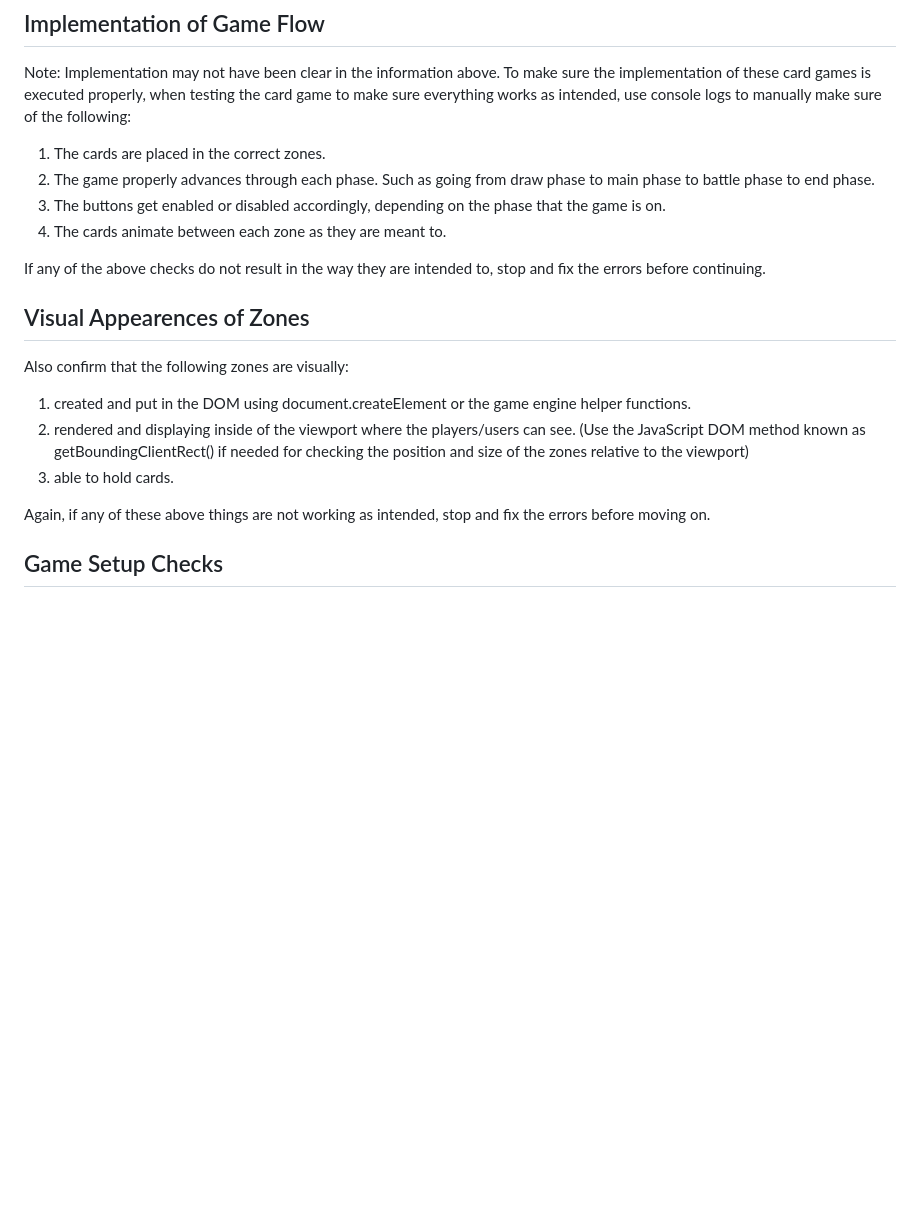
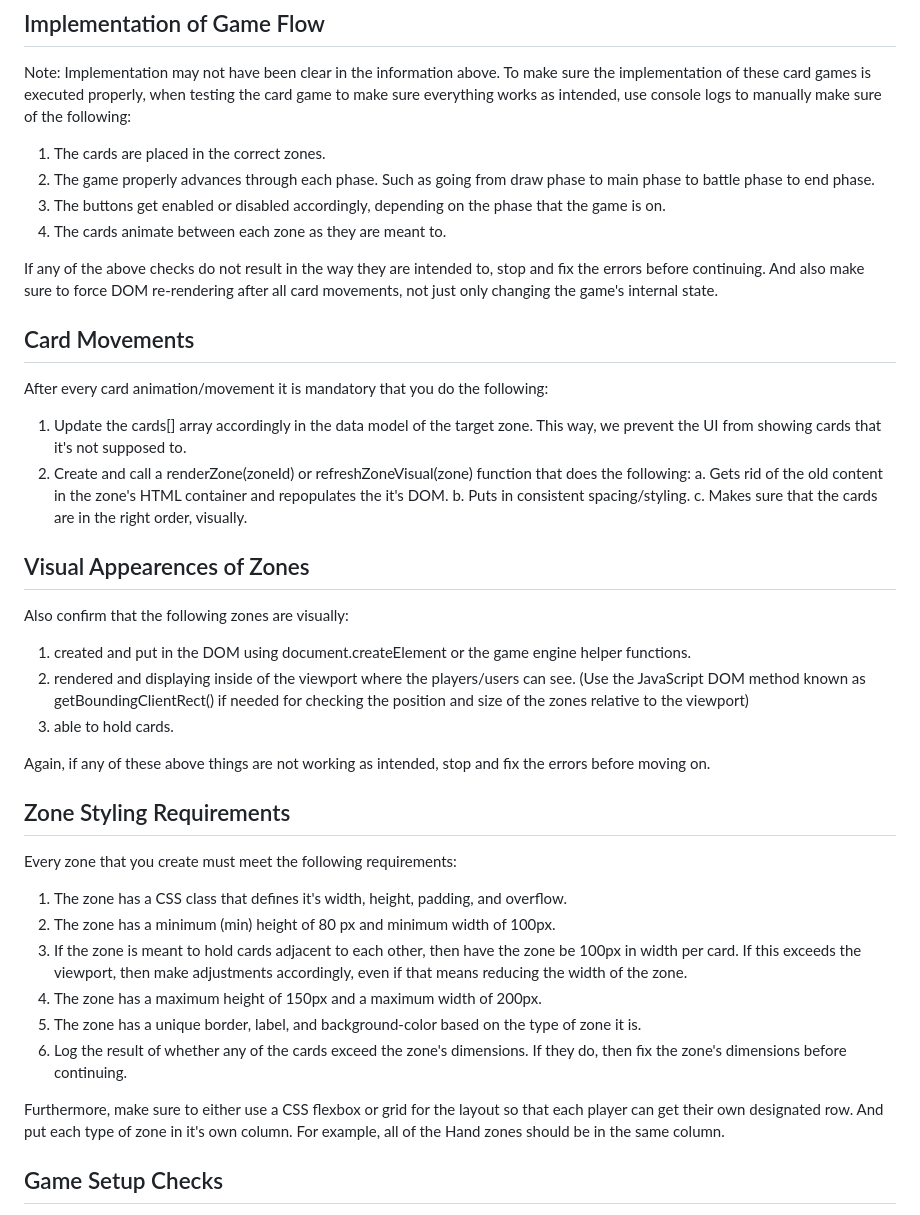
Before and after one commit to ohthy2222/card-game-engine, a Markdown page: .txt or .md files/system-prompts/typed-response-system-prompt-design.md, the part around the change. GitHub-like rendering; blank space fills up the shorter version.

```diff
--- a/.txt or .md files/system-prompts/typed-response-system-prompt-design.md
+++ b/.txt or .md files/system-prompts/typed-response-system-prompt-design.md
@@ -23,7 +23,17 @@ Note: Implementation may not have been clear in the information above. To make s
 3. The buttons get enabled or disabled accordingly, depending on the phase that the game is on.
 4. The cards animate between each zone as they are meant to.
 
-If any of the above checks do not result in the way they are intended to, stop and fix the errors before continuing.
+If any of the above checks do not result in the way they are intended to, stop and fix the errors before continuing. And also make sure to force DOM re-rendering after all card movements, not just only changing the game's internal state.
+
+## Card Movements
+
+After every card animation/movement it is mandatory that you do the following:
+
+1. Update the cards[] array accordingly in the data model of the target zone. This way, we prevent the UI from showing cards that it's not supposed to.
+2. Create and call a renderZone(zoneId) or refreshZoneVisual(zone) function that does the following:
+    a. Gets rid of the old content in the zone's HTML container and repopulates the it's DOM.
+    b. Puts in consistent spacing/styling.
+    c. Makes sure that the cards are in the right order, visually.
 
 ## Visual Appearences of Zones
 
@@ -34,6 +44,19 @@ Also confirm that the following zones are visually:
 3. able to hold cards.
 
 Again, if any of these above things are not working as intended, stop and fix the errors before moving on.
+
+## Zone Styling Requirements
+
+Every zone that you create must meet the following requirements:
+
+1. The zone has a CSS class that defines it's width, height, padding, and overflow.
+2. The zone has a minimum (min) height of 80 px and minimum width of 100px.
+3. If the zone is meant to hold cards adjacent to each other, then have the zone be 100px in width per card. If this exceeds the viewport, then make adjustments accordingly, even if that means reducing the width of the zone.
+4. The zone has a maximum height of 150px and a maximum width of 200px.
+5. The zone has a unique border, label, and background-color based on the type of zone it is.
+6. Log the result of whether any of the cards exceed the zone's dimensions. If they do, then fix the zone's dimensions before continuing.
+
+Furthermore, make sure to either use a CSS flexbox or grid for the layout so that each player can get their own designated row. And put each type of zone in it's own column. For example, all of the Hand zones should be in the same column.
 
 ## Game Setup Checks
 
```
